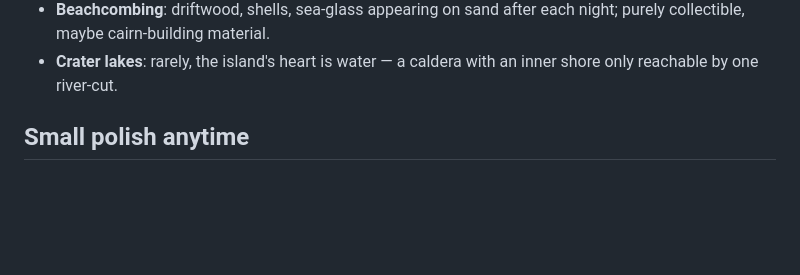
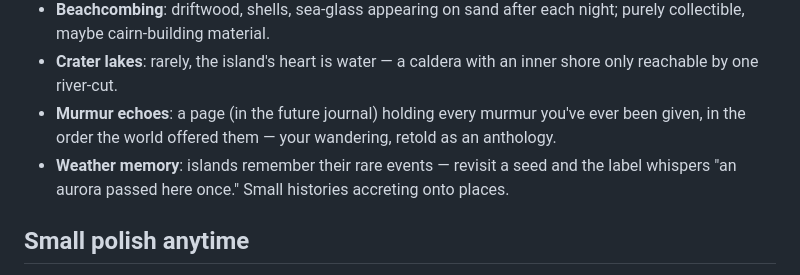
Before and after one commit to booherbg/wonder, a Markdown page: docs/ideas.md, the part around the change. GitHub-like rendering; blank space fills up the shorter version.

Commit message:
docs: two late dreams - murmur echoes, weather memory
Co-Authored-By: Claude Fable 5 <noreply@anthropic.com>

```diff
--- a/docs/ideas.md
+++ b/docs/ideas.md
@@ -142,6 +142,12 @@ checklist — the journal is a *memoir*, not a todo list. It also solves
   each night; purely collectible, maybe cairn-building material.
 - **Crater lakes**: rarely, the island's heart is water — a caldera with
   an inner shore only reachable by one river-cut.
+- **Murmur echoes**: a page (in the future journal) holding every murmur
+  you've ever been given, in the order the world offered them — your
+  wandering, retold as an anthology.
+- **Weather memory**: islands remember their rare events — revisit a seed
+  and the label whispers "an aurora passed here once." Small histories
+  accreting onto places.
 
 ## Small polish anytime
 
```
